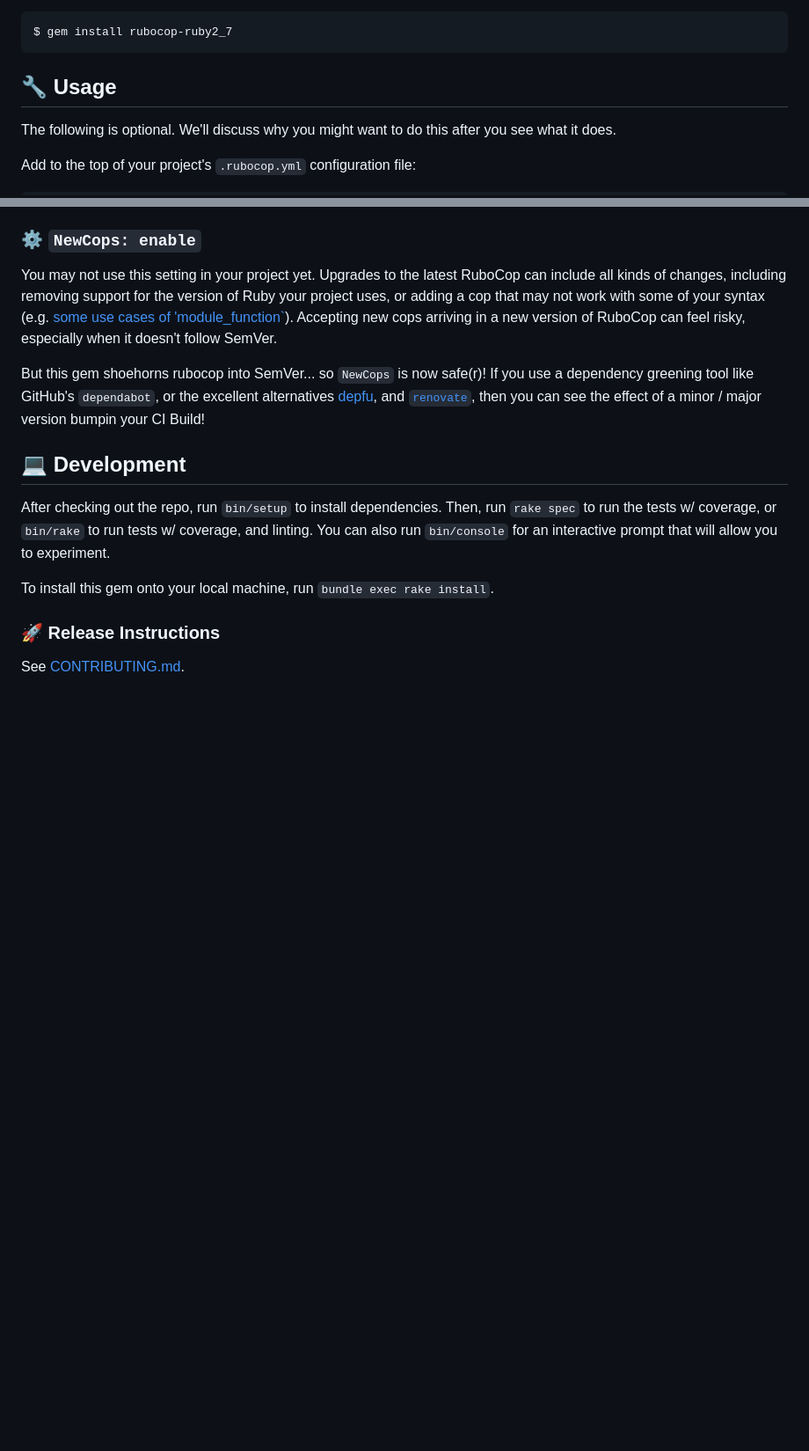
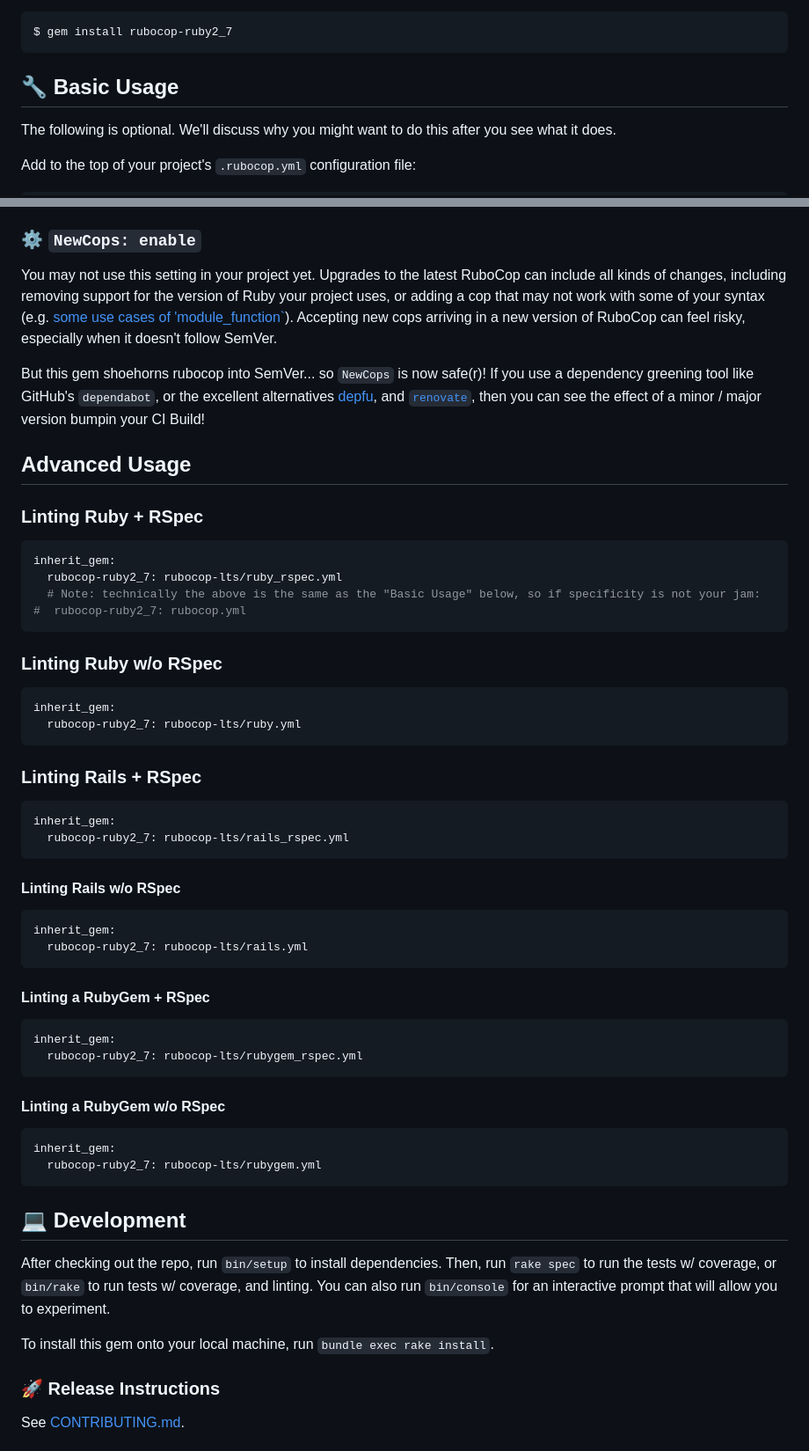
Before and after one commit to rubocop-lts/rubocop-ruby2_7, a Markdown page: README.md, 2 parts joined by grey strips. Shown at 88% size. GitHub-like rendering; blank space fills up the shorter version.

Commit message:
📝 Advanced Usage documentation

````diff
--- a/README.md
+++ b/README.md
@@ -208,7 +208,7 @@ If bundler is not being used to manage dependencies, install the gem by executin
 
     $ gem install rubocop-ruby2_7
 
-## 🔧 Usage
+## 🔧 Basic Usage
 
 The following is optional.  We'll discuss why you might want to do this after you see what it does.
 
@@ -239,6 +239,52 @@ Allowing this gem to manage the target ruby version means you can switch to a di
 You may not use this setting in your project yet.  Upgrades to the latest RuboCop can include all kinds of changes, including removing support for the version of Ruby your project uses, or adding a cop that may not work with some of your syntax (e.g. [some use cases of 'module_function`](https://github.com/rubocop/rubocop/issues/5953#issuecomment-805921993)).  Accepting new cops arriving in a new version of RuboCop can feel risky, especially when it doesn't follow SemVer.
 
 But this gem shoehorns rubocop into SemVer... so `NewCops` is now safe(r)!  If you use a dependency greening tool like GitHub's `dependabot`, or the excellent alternatives [depfu](https://depfu.com/), and [`renovate`](https://www.whitesourcesoftware.com/free-developer-tools/renovate/), then you can see the effect of a minor / major version bumpin your CI Build!
+
+## Advanced Usage
+
+### Linting Ruby + RSpec
+
+```yaml
+inherit_gem:
+  rubocop-ruby2_7: rubocop-lts/ruby_rspec.yml
+  # Note: technically the above is the same as the "Basic Usage" below, so if specificity is not your jam:
+#  rubocop-ruby2_7: rubocop.yml
+```
+
+### Linting Ruby w/o RSpec
+
+```yaml
+inherit_gem:
+  rubocop-ruby2_7: rubocop-lts/ruby.yml
+```
+
+### Linting Rails + RSpec
+
+```yaml
+inherit_gem:
+  rubocop-ruby2_7: rubocop-lts/rails_rspec.yml
+```
+
+#### Linting Rails w/o RSpec
+
+```yaml
+inherit_gem:
+  rubocop-ruby2_7: rubocop-lts/rails.yml
+```
+
+#### Linting a RubyGem + RSpec
+
+```yaml
+inherit_gem:
+  rubocop-ruby2_7: rubocop-lts/rubygem_rspec.yml
+```
+
+#### Linting a RubyGem w/o RSpec
+
+```yaml
+inherit_gem:
+  rubocop-ruby2_7: rubocop-lts/rubygem.yml
+```
 
 ## 💻 Development
 
````
